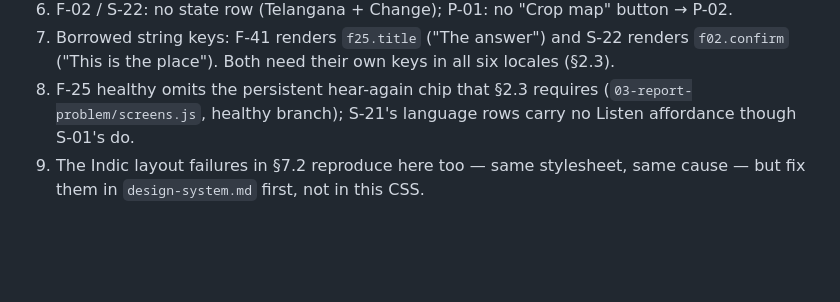
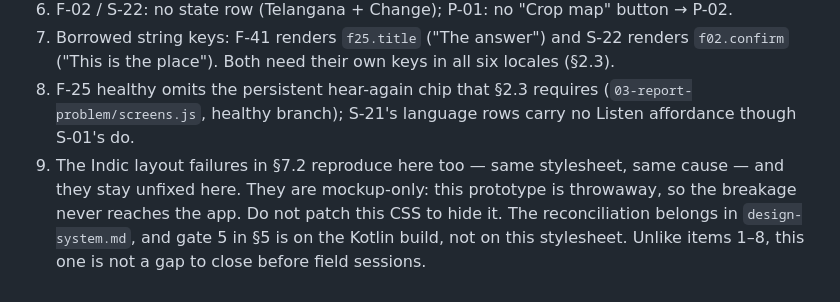
Before and after one commit to qashsolutions/KrishiTech, a Markdown page: design/prototype/SPEC.md, the part around the change. Rendered like a GitHub page; blank space fills up the shorter version.

Commit message:
Align §7.3 item 9 with gate 5
Item 9 carried the fix-location rule but not the mockup-only scope, and
"fix them in design-system.md first" implied the prototype CSS would be
patched eventually. State that the breakage stays unfixed here, never
reaches the app, and that item 9 — unlike items 1-8 — is not a gap to
close before field sessions.

Co-Authored-By: Claude Opus 5 (1M context) <noreply@anthropic.com>

```diff
--- a/design/prototype/SPEC.md
+++ b/design/prototype/SPEC.md
@@ -468,4 +468,4 @@ the `[DELETION URL]` token on S-30 (Play parity) · the Latin "spray" inside tra
 6. F-02 / S-22: no state row (Telangana + Change); P-01: no "Crop map" button → P-02.
 7. Borrowed string keys: F-41 renders `f25.title` ("The answer") and S-22 renders `f02.confirm` ("This is the place"). Both need their own keys in all six locales (§2.3).
 8. F-25 healthy omits the persistent hear-again chip that §2.3 requires (`03-report-problem/screens.js`, healthy branch); S-21's language rows carry no Listen affordance though S-01's do.
-9. The Indic layout failures in §7.2 reproduce here too — same stylesheet, same cause — but fix them in `design-system.md` first, not in this CSS.
+9. The Indic layout failures in §7.2 reproduce here too — same stylesheet, same cause — and they stay unfixed here. They are mockup-only: this prototype is throwaway, so the breakage never reaches the app. Do not patch this CSS to hide it. The reconciliation belongs in `design-system.md`, and gate 5 in §5 is on the Kotlin build, not on this stylesheet. Unlike items 1–8, this one is not a gap to close before field sessions.
```
